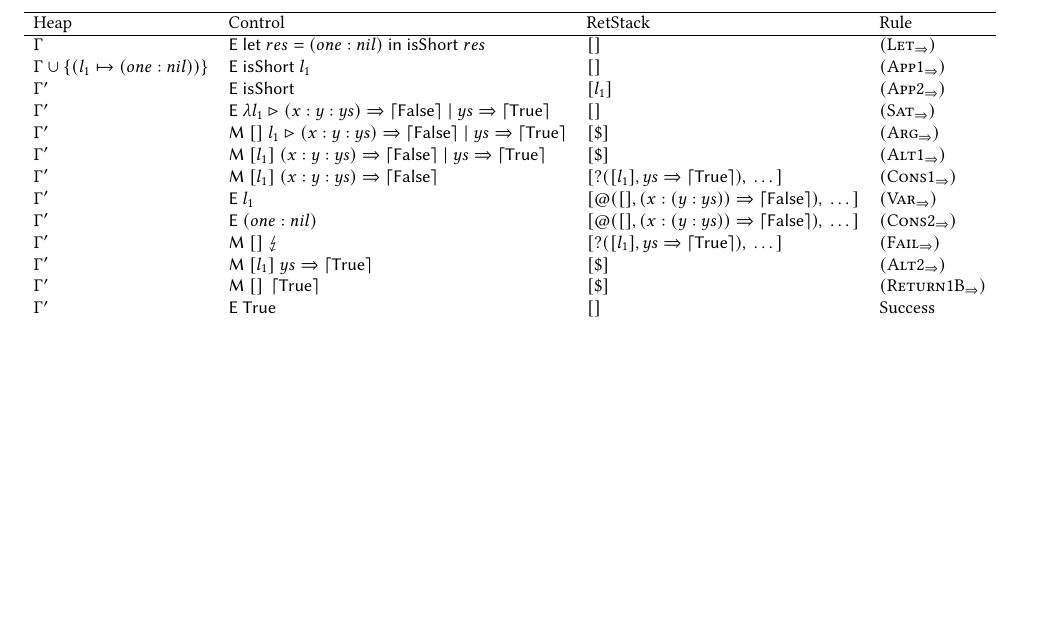
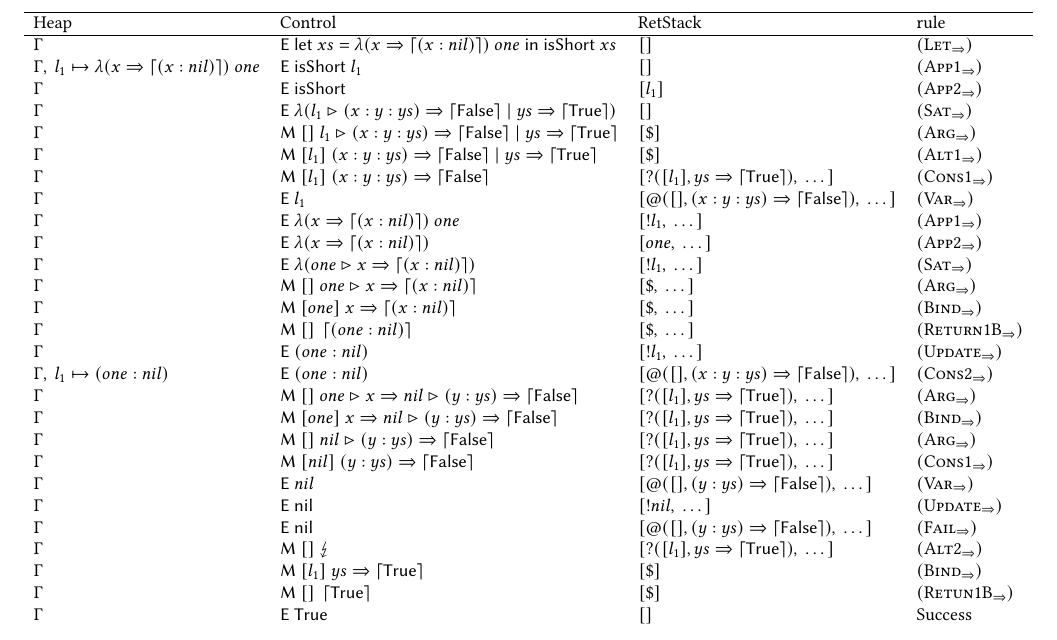
Before and after one commit to pbv/lambda-pmc, a LaTeX paper (paper/main.tex, which reads paper/experimental.tex): part of page 10 of 10, cut so that both start at the same text, the shorter picture padded with empty space. Compiled offline with pdfLaTeX; a LaTeX package or settings file that is missing is left out.

Commit message:
refine isShort example

```diff
--- a/paper/experimental.tex
+++ b/paper/experimental.tex
@@ -9,31 +9,77 @@ The initial environment is
 \newcommand{\retTrue}{\matchreturn{\textsf{True}}}
 \newcommand{\retFalse}{\matchreturn{\textsf{False}}}
 \newcommand{\isShortBody}{\matchalt{\matchpat{(x : y : ys)}{\retFalse}}{\matchpat{ys}{\retTrue}}}
-\newcommand{\isShortPMC}{\ensuremath{\abstr{\isShortBody}}}
+\newcommand{\isShortPMC}{\ensuremath{\isShort}}
 \newcommand{\isShort}{\textsf{isShort}}
 % \newcommand{\listOne}{\textsf{cons}(one,nil)}
 \newcommand{\listOne}{(one : nil)}
+\newcommand{\single}{\abstr{(\matchpat{x}{\matchreturn{(x : nil)}})}}
+\newcommand{\retSingle}{\matchreturn{(x : nil)}}
+\newcommand{\matchNilList}{\matcharg{nil}{\matchpat{(y : ys)}{\retFalse}}}
+
+% \begin{figure*}
+%     \[
+%         \begin{array}{llll}
+%             \hline
+%             \text{Heap} & \text{Control}                                    & \text{RetStack}                                   & \text{Rule}            \\
+%             \hline
+%             \Gamma      & \eval{\llet{xs = \listOne}{\app{\isShort}{xs}}}   & []                                                & (\smallrule{Let})      \\
+%             \Gamma \cup \{(l_1\mapsto\listOne)\}
+%                         & \eval{\app{\isShort}{l_1}}                        & []                                                & (\smallrule{App1})     \\
+%             \Gamma      & \eval{\isShort}                                   & [l_1]                                             & (\smallrule{App2})     \\
+%             \Gamma      & \eval{\abstr{\matcharg{l_1}{\isShortBody}}}       & []                                                & (\smallrule{Sat})      \\
+%             \Gamma      & \match{[]}{\matcharg{l_1}{\isShortBody}}          & [\$]                                              & (\smallrule{Arg})      \\
+%             \Gamma      & \match{[l_1]}{\isShortBody}                       & [\$]                                              & (\smallrule{Alt1})     \\
+%             \Gamma      & \match{[l_1]}{\matchpat{(x : y : ys)}{\retFalse}} & [?([l_1],\matchpat{ys}{\retTrue}),~\dots]         & (\smallrule{Cons1})    \\
+%             \Gamma      & \eval{l_1}                                        & [@([],\matchpat{(x : y : ys)}{\retFalse}),~\dots] & (\smallrule{Var})      \\
+%             \Gamma      & \eval{\listOne}                                   & [@([],\matchpat{(x : y : ys)}{\retFalse}),~\dots] & (\smallrule{Cons2})    \\
+%             \Gamma      & \match{[]}{\matchfail}                            & [?([l_1],\matchpat{ys}{\retTrue}),~\dots]         & (\smallrule{Fail})     \\
+%             \Gamma      & \match{[l_1]}{\matchpat{ys}{\retTrue}}            & [\$]                                              & (\smallrule{Alt2})     \\
+%             \Gamma      & \match{[]}{\retTrue}                              & [\$]                                              & (\smallrule{Return1B}) \\
+%             \Gamma      & \eval{\textsf{True}}                              & []                                                & \text{Success}         \\
+%         \end{array}
+%     \]
+%     \caption{Example application of \textsf{isShort} to a list with a single element}\label{ex:isShort}
+% \end{figure*}
 
 \begin{figure*}
     \[
         \begin{array}{llll}
             \hline
-            \text{Heap} & \text{Control}                                    & \text{RetStack}                                              & \text{Rule}            \\
+            \text{Heap} & \text{Control}                                            & \text{RetStack}                                   & \text{rule}            \\
             \hline
-            \Gamma      & \eval{\llet{res = \listOne}{\app{\isShort}{res}}} & []                                                           & (\smallrule{Let})      \\
-            \Gamma \cup \{(l_1\mapsto\listOne)\}
-                        & \eval{\app{\isShort}{l_1}}                        & []                                                           & (\smallrule{App1})     \\
-            \Gamma'     & \eval{\isShort}                                   & [l_1]                                                        & (\smallrule{App2})     \\
-            \Gamma'     & \eval{\abstr{\matcharg{l_1}{\isShortBody}}}       & []                                                           & (\smallrule{Sat})      \\
-            \Gamma'     & \match{[]}{\matcharg{l_1}{\isShortBody}}          & [\$]                                                         & (\smallrule{Arg})      \\
-            \Gamma'     & \match{[l_1]}{\isShortBody}                       & [\$]                                                         & (\smallrule{Alt1})     \\
-            \Gamma'     & \match{[l_1]}{\matchpat{(x : y : ys)}{\retFalse}} & [?([l_1],\matchpat{ys}{\matchreturn{\textsf{True}}}),~\dots] & (\smallrule{Cons1})    \\
-            \Gamma'     & \eval{l_1}                                        & [@([],\matchpat{(x : (y : ys))}{\retFalse}),~\dots]          & (\smallrule{Var})      \\
-            \Gamma'     & \eval{\listOne}                                   & [@([],\matchpat{(x : (y : ys))}{\retFalse}),~\dots]          & (\smallrule{Cons2})    \\
-            \Gamma'     & \match{[]}{\matchfail}                            & [?([l_1],\matchpat{ys}{\matchreturn{\textsf{True}}}),~\dots] & (\smallrule{Fail})     \\
-            \Gamma'     & \match{[l_1]}{\matchpat{ys}{\retTrue}}            & [\$]                                                         & (\smallrule{Alt2})     \\
-            \Gamma'     & \match{[]}{\retTrue}                              & [\$]                                                         & (\smallrule{Return1B}) \\
-            \Gamma'     & \eval{\textsf{True}}                              & []                                                           & \text{Success}         \\
+            \Gamma      & \eval{\llet{xs = \app{\single}{one}}{\app{\isShort}{xs}}} & []                                                & (\smallrule{Let})      \\
+            \Gamma ,~ l_1 \mapsto \app{\single}{one}
+                        & \eval{\app{\isShort}{l_1}}                                & []                                                & (\smallrule{App1})     \\
+            \Gamma      & \eval{\isShort}                                           & [l_1]                                             & (\smallrule{App2})     \\
+            \Gamma      & \eval{\abstr{(\matcharg{l_1}{\isShortBody}})}             & []                                                & (\smallrule{Sat})      \\
+            \Gamma      & \match{[]}{\matcharg{l_1}{\isShortBody}}                  & [\$]                                              & (\smallrule{Arg})      \\
+            \Gamma      & \match{[l_1]}{\isShortBody}                               & [\$]                                              & (\smallrule{Alt1})     \\
+            \Gamma      & \match{[l_1]}{\matchpat{(x : y : ys)}{\retFalse}}         & [?([l_1],\matchpat{ys}{\retTrue}),~\dots]         & (\smallrule{Cons1})    \\
+            \Gamma      & \eval{l_1}                                                & [@([],\matchpat{(x : y : ys)}{\retFalse}),~\dots] & (\smallrule{Var})      \\
+            \Gamma      & \eval{\app{\single}{one}}                                 & [!l_1,~\dots]                                     & (\smallrule{App1})     \\
+            \Gamma      & \eval{\single}                                            & [one,~\dots]                                      & (\smallrule{App2})     \\
+            \Gamma      & \eval{\abstr{(\matcharg{one}{\matchpat{x}{\retSingle}})}} & [!l_1,~\dots]                                     & (\smallrule{Sat})      \\
+            \Gamma      & \match{[]}{\matcharg{one}{\matchpat{x}{\retSingle}}}      & [\$,~\dots]                                       & (\smallrule{Arg})      \\
+            \Gamma      & \match{[one]}{\matchpat{x}{\retSingle}}                   & [\$,~\dots]                                       & (\smallrule{Bind})     \\
+            \Gamma      & \match{[]}{\matchreturn{(one : nil)}}                     & [\$,~\dots]                                       & (\smallrule{Return1B}) \\
+            \Gamma      & \eval{(one : nil)}                                        & [!l_1,~\dots]                                     & (\smallrule{Update})   \\
+            \Gamma ,~ l_1\mapsto(one : nil)
+                        & \eval{(one : nil)}                                        & [@([],\matchpat{(x : y : ys)}{\retFalse}),~\dots] & (\smallrule{Cons2})    \\
+            \Gamma      & \match{[]}{\matcharg{one}{\matchpat{x}{\matchNilList}}}
+                        & [?([l_1],\matchpat{ys}{\retTrue}),~\dots]                 & (\smallrule{Arg})                                                          \\
+            \Gamma      & \match{[one]}{\matchpat{x}{\matchNilList}}
+                        & [?([l_1],\matchpat{ys}{\retTrue}),~\dots]                 & (\smallrule{Bind})                                                         \\
+            \Gamma      & \match{[]}{\matchNilList}
+                        & [?([l_1],\matchpat{ys}{\retTrue}),~\dots]                 & (\smallrule{Arg})                                                          \\
+            \Gamma      & \match{[nil]}{\matchpat{(y : ys)}{\retFalse}}             & [?([l_1],\matchpat{ys}{\retTrue}),~\dots]         & (\smallrule{Cons1})    \\
+            \Gamma      & \eval{nil}                                                & [@([],\matchpat{(y : ys)}{\retFalse}),~\dots]     & (\smallrule{Var})      \\
+            \Gamma      & \eval{\textsf{nil}}                                       & [!nil,~\dots]                                     & (\smallrule{Update})   \\
+            \Gamma      & \eval{\textsf{nil}}                                       & [@([],\matchpat{(y : ys)}{\retFalse}),~\dots]     & (\smallrule{Fail})     \\
+            \Gamma      & \match{[]}{\matchfail}                                    & [?([l_1],\matchpat{ys}{\retTrue}),~\dots]         & (\smallrule{Alt2})     \\
+            \Gamma      & \match{[l_1]}{\matchpat{ys}{\retTrue}}                    & [\$]                                              & (\smallrule{Bind})     \\
+            \Gamma      & \match{[]}{\retTrue}                                      & [\$]                                              & (\smallrule{Retun1B})  \\
+            \Gamma      & \eval{\textsf{True}}                                      & []                                                & \text{Success}         \\
         \end{array}
     \]
     \caption{Example application of \textsf{isShort} to a list with a single element}\label{ex:isShort}
```
